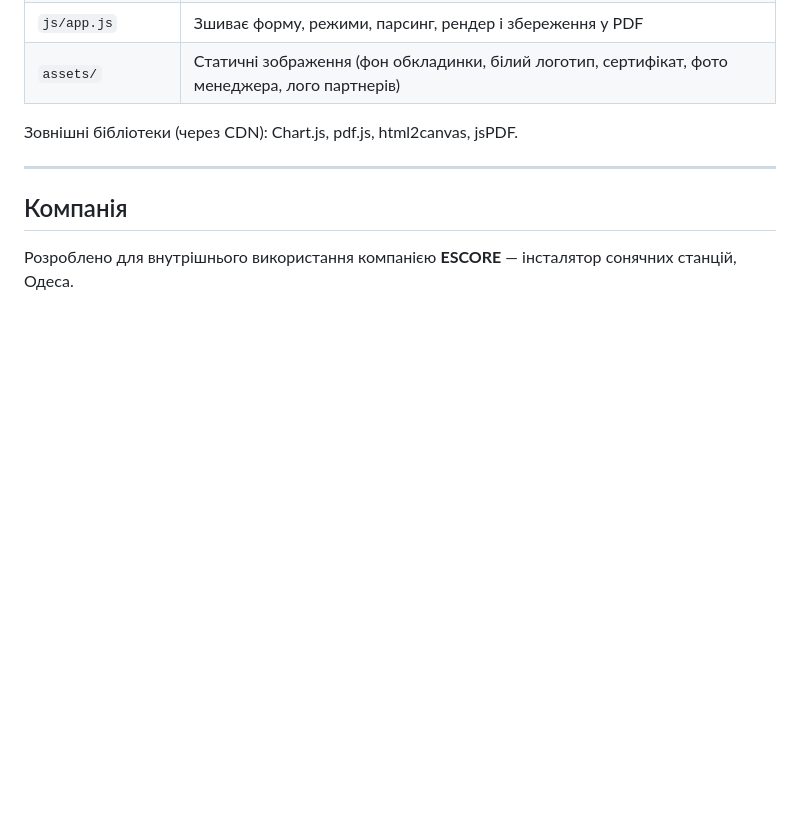
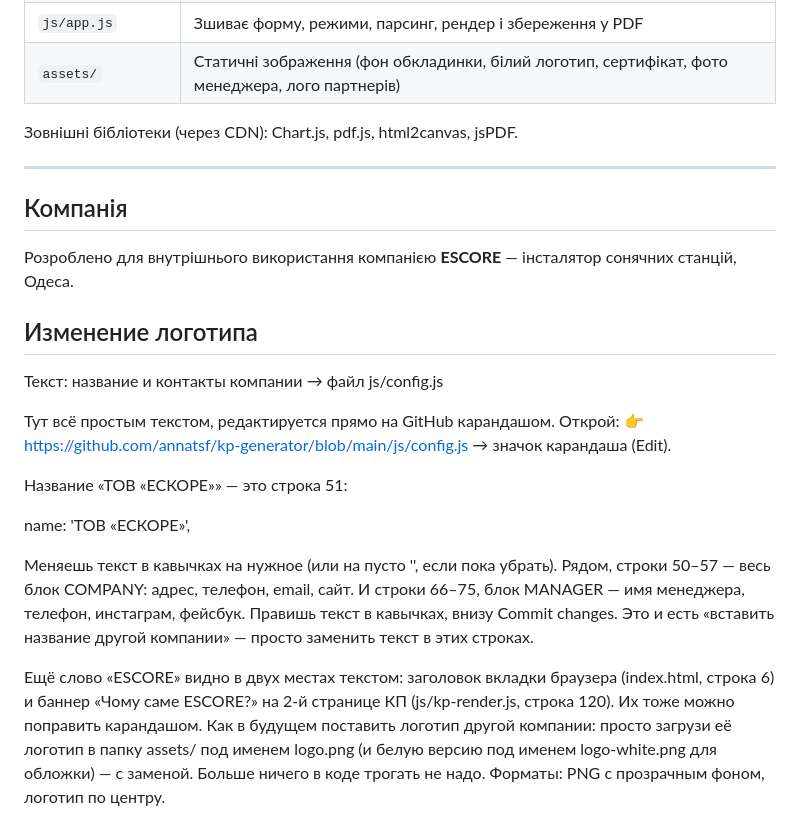
Before and after one commit to annatsf/kp-generator, a Markdown page: README.md, the part around the change. Rendered like a GitHub page; blank space fills up the shorter version.

Commit message:
Update README with logo change instructions
Added instructions for changing the company logo and contact details in the README.

```diff
--- a/README.md
+++ b/README.md
@@ -141,3 +141,19 @@
 ## Компанія
 
 Розроблено для внутрішнього використання компанією **ESCORE** — інсталятор сонячних станцій, Одеса.
+
+
+## Изменение логотипа
+Текст: название и контакты компании → файл js/config.js
+
+Тут всё простым текстом, редактируется прямо на GitHub карандашом. Открой:
+👉 https://github.com/annatsf/kp-generator/blob/main/js/config.js → значок карандаша (Edit).
+
+Название «ТОВ «ЕСКОРЕ»» — это строка 51:
+
+name: 'ТОВ «ЕСКОРЕ»',
+
+Меняешь текст в кавычках на нужное (или на пусто '', если пока убрать). Рядом, строки 50–57 — весь блок COMPANY: адрес, телефон, email, сайт. И строки 66–75, блок MANAGER — имя менеджера, телефон, инстаграм, фейсбук. Правишь текст в кавычках, внизу Commit changes. Это и есть «вставить название другой компании» — просто заменить текст в этих строках.
+
+Ещё слово «ESCORE» видно в двух местах текстом: заголовок вкладки браузера (index.html, строка 6) и баннер «Чому саме ESCORE?» на 2-й странице КП (js/kp-render.js, строка 120). Их тоже можно поправить карандашом.
+Как в будущем поставить логотип другой компании: просто загрузи её логотип в папку assets/ под именем logo.png (и белую версию под именем logo-white.png для обложки) — с заменой. Больше ничего в коде трогать не надо. Форматы: PNG с прозрачным фоном, логотип по центру.
```
